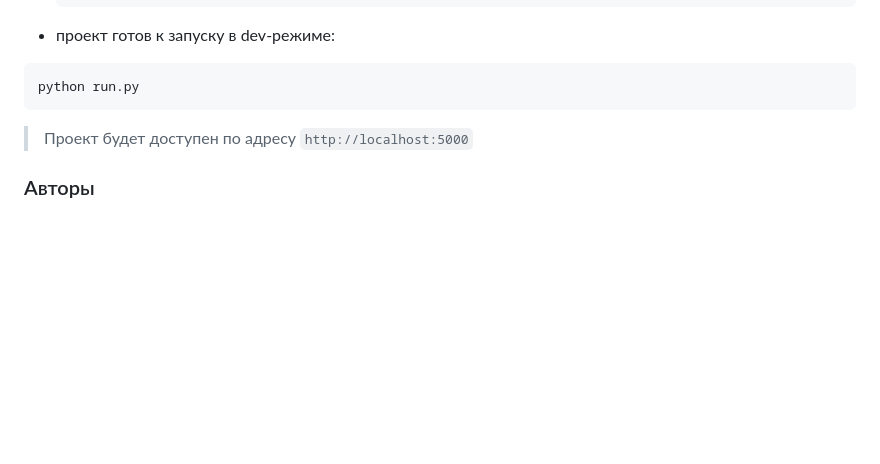
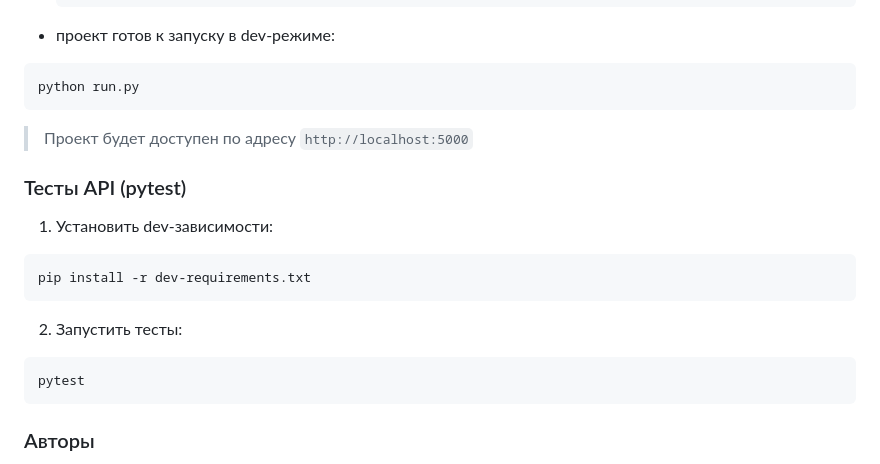
Before and after one commit to Tulishka/smart_service, a Markdown page: README.md, the part around the change. Drawn GitHub-style; blank space fills up the shorter version.

Commit message:
добавлена инструкция как запустить тесты API

````diff
--- a/README.md
+++ b/README.md
@@ -167,6 +167,17 @@ python run.py
 
 > Проект будет доступен по адресу `http://localhost:5000`
 
+### Тесты API (pytest)
+
+1. Установить dev-зависимости:
+```bash
+pip install -r dev-requirements.txt
+```
+2. Запустить тесты:
+```bash
+pytest
+```
+
 ### Авторы
 
 - Прийменко Ирина
````
